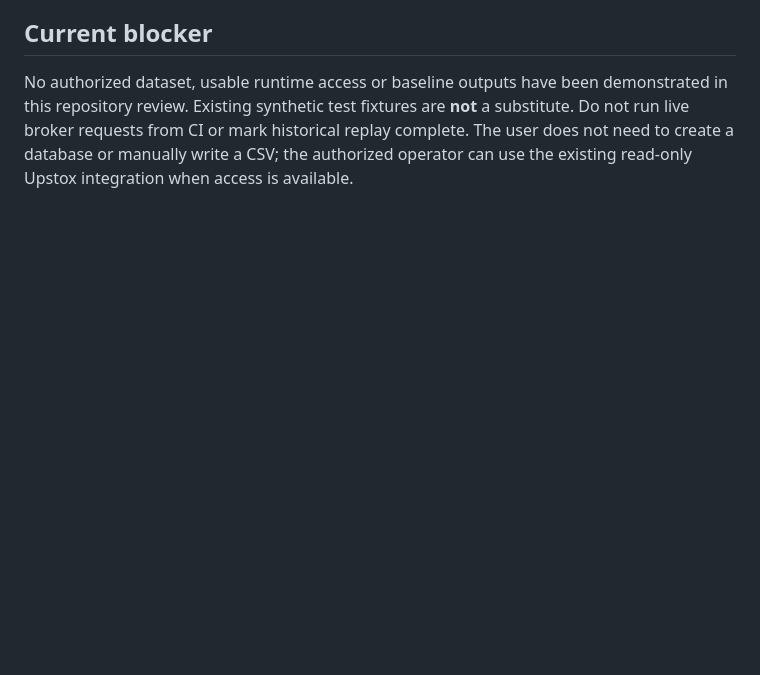
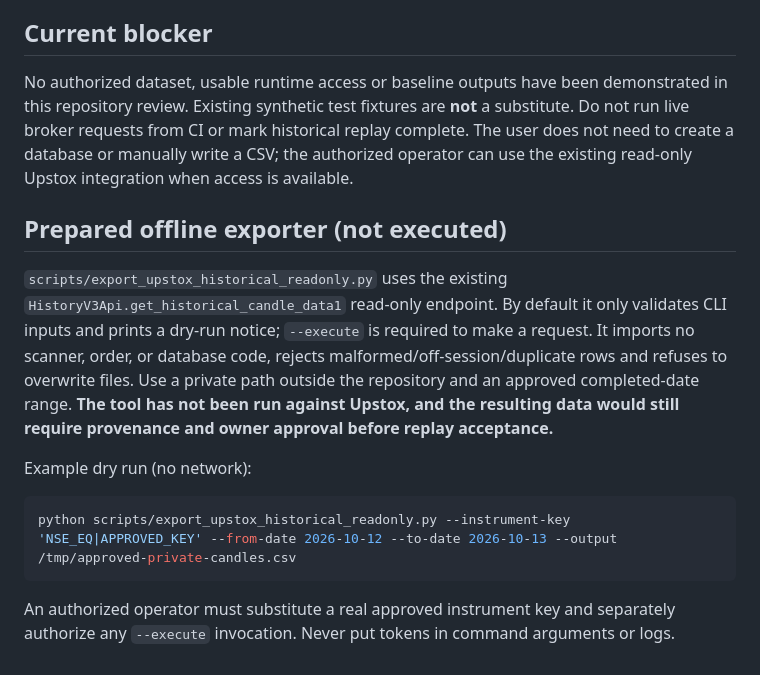
Before and after one commit to rukminaiah-dot/nse-momentum-scanner, a Markdown page: docs/pr-9-historical-replay-acquisition.md, the part around the change. Drawn GitHub-style; blank space fills up the shorter version.

Commit message:
docs: reference prepared dry-run historical export utility

````diff
--- a/docs/pr-9-historical-replay-acquisition.md
+++ b/docs/pr-9-historical-replay-acquisition.md
@@ -27,3 +27,15 @@ Status: **not executed; waiting for authorized historical data**. This is a hand
 ## Current blocker
 
 No authorized dataset, usable runtime access or baseline outputs have been demonstrated in this repository review. Existing synthetic test fixtures are **not** a substitute. Do not run live broker requests from CI or mark historical replay complete. The user does not need to create a database or manually write a CSV; the authorized operator can use the existing read-only Upstox integration when access is available.
+
+## Prepared offline exporter (not executed)
+
+`scripts/export_upstox_historical_readonly.py` uses the existing `HistoryV3Api.get_historical_candle_data1` read-only endpoint. By default it only validates CLI inputs and prints a dry-run notice; `--execute` is required to make a request. It imports no scanner, order, or database code, rejects malformed/off-session/duplicate rows and refuses to overwrite files. Use a private path outside the repository and an approved completed-date range. **The tool has not been run against Upstox, and the resulting data would still require provenance and owner approval before replay acceptance.**
+
+Example dry run (no network):
+
+```sh
+python scripts/export_upstox_historical_readonly.py --instrument-key 'NSE_EQ|APPROVED_KEY' --from-date 2026-10-12 --to-date 2026-10-13 --output /tmp/approved-private-candles.csv
+```
+
+An authorized operator must substitute a real approved instrument key and separately authorize any `--execute` invocation. Never put tokens in command arguments or logs.
````
